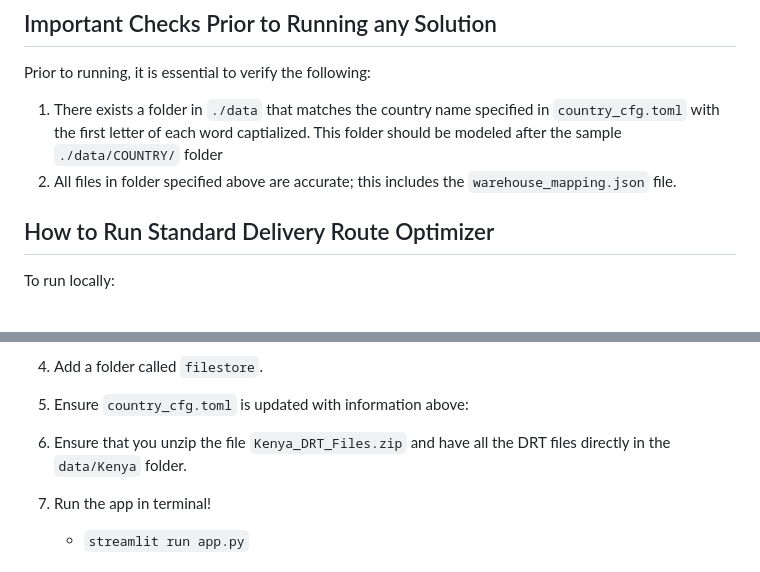
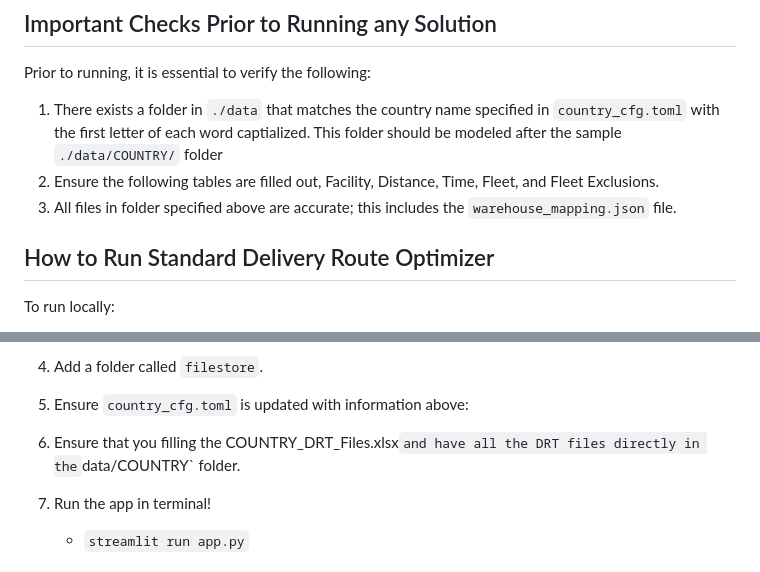
Before and after one commit to ghsc-psm/Dynamic-Optimization-Routing, a Markdown page: README.md, 2 parts joined by grey strips. GitHub-like rendering.

Commit message:
Update README.md
Updated Text on instructions

```diff
--- a/README.md
+++ b/README.md
@@ -24,7 +24,8 @@ For `dro_specs` and `baseline`, list either `True` or `False` for the specific o
 Prior to running, it is essential to verify the following:
 
 1. There exists a folder in `./data` that matches the country name specified in `country_cfg.toml` with the first letter of each word captialized. This folder should be modeled after the sample `./data/COUNTRY/` folder
-2. All files in folder specified above are accurate; this includes the `warehouse_mapping.json` file.
+2. Ensure the following tables are filled out, Facility, Distance, Time, Fleet, and Fleet Exclusions.
+3. All files in folder specified above are accurate; this includes the `warehouse_mapping.json` file.
 
 ## How to Run Standard Delivery Route Optimizer
 
@@ -46,7 +47,7 @@ To run locally:
 
 5. Ensure `country_cfg.toml` is updated with information above:
 
-6. Ensure that you unzip the file `Kenya_DRT_Files.zip` and have all the DRT files directly in the `data/Kenya` folder.
+6. Ensure that you filling the COUNTRY_DRT_Files.xlsx` and have all the DRT files directly in the `data/COUNTRY` folder.
 
 7. Run the app in terminal!
     - `streamlit run app.py`
```
